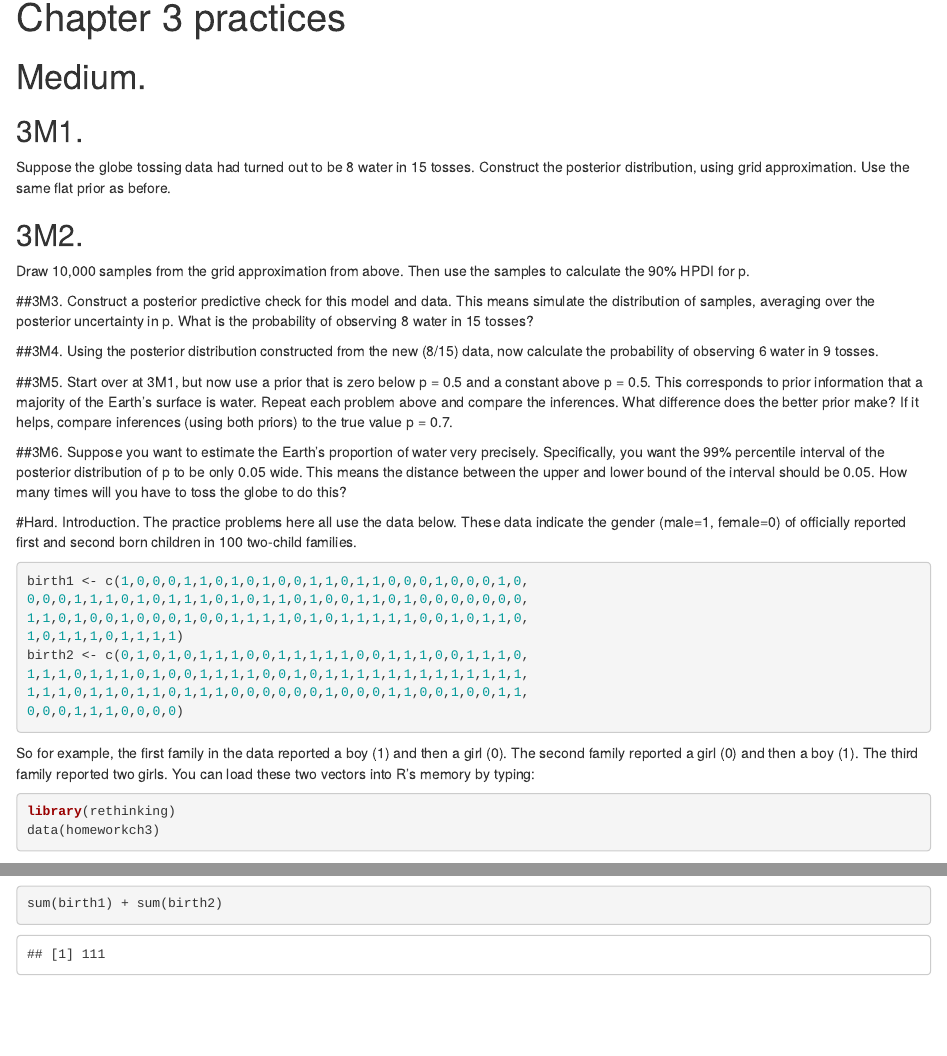
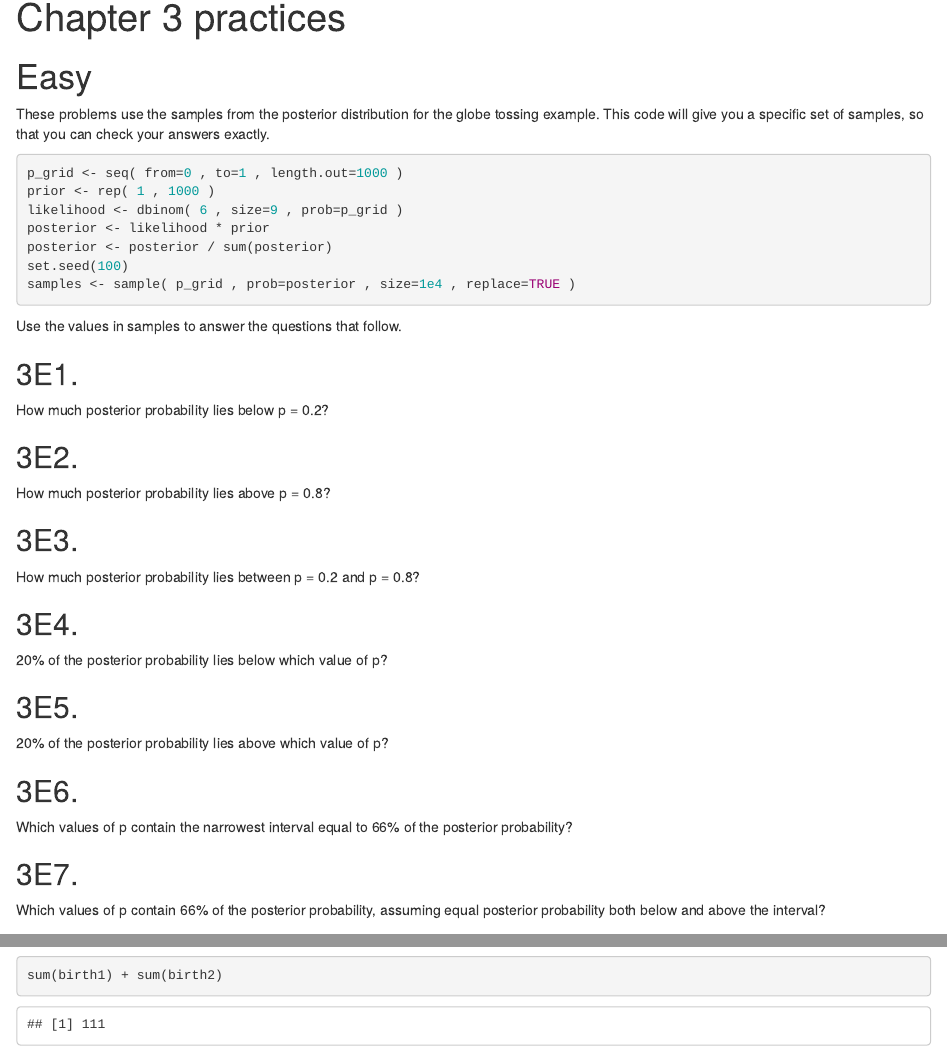
Before and after one commit to AddiH/Methods_4_jam, an R Markdown document (Practice_templates/Ch_3_exercises.Rmd): the page in a window 1100 px wide, from its top, and a second part further down, joined at a grey line. Rendered offline with R 4.5, knitr and Pandoc, with nearby package versions.

Commit message:
Added easy tasks to ch3 exercises

````diff
--- a/Practice_templates/Ch_3_exercises.Rmd
+++ b/Practice_templates/Ch_3_exercises.Rmd
@@ -2,6 +2,45 @@
 title: "Chapter 3 practices"
 output: html_notebook
 ---
+
+# Easy
+
+These problems use the samples from the posterior distribution for the globe tossing example.
+This code will give you a specific set of samples, so that you can check your answers exactly.
+
+```{r}
+p_grid <- seq( from=0 , to=1 , length.out=1000 )
+prior <- rep( 1 , 1000 )
+likelihood <- dbinom( 6 , size=9 , prob=p_grid )
+posterior <- likelihood * prior
+posterior <- posterior / sum(posterior)
+set.seed(100)
+samples <- sample( p_grid , prob=posterior , size=1e4 , replace=TRUE )
+```
+
+Use the values in samples to answer the questions that follow.
+
+## 3E1.
+How much posterior probability lies below p = 0.2?
+
+## 3E2.
+How much posterior probability lies above p = 0.8?
+
+## 3E3.
+How much posterior probability lies between p = 0.2 and p = 0.8?
+
+## 3E4.
+20% of the posterior probability lies below which value of p?
+
+## 3E5.
+20% of the posterior probability lies above which value of p?
+
+## 3E6.
+Which values of p contain the narrowest interval equal to 66% of the posterior probability?
+
+## 3E7.
+Which values of p contain 66% of the posterior probability, assuming equal posterior probability
+both below and above the interval?
 
 # Medium.
 ## 3M1.
````
Also changed, not shown: Practice_templates/Ch_3_exercises.nb.html.
